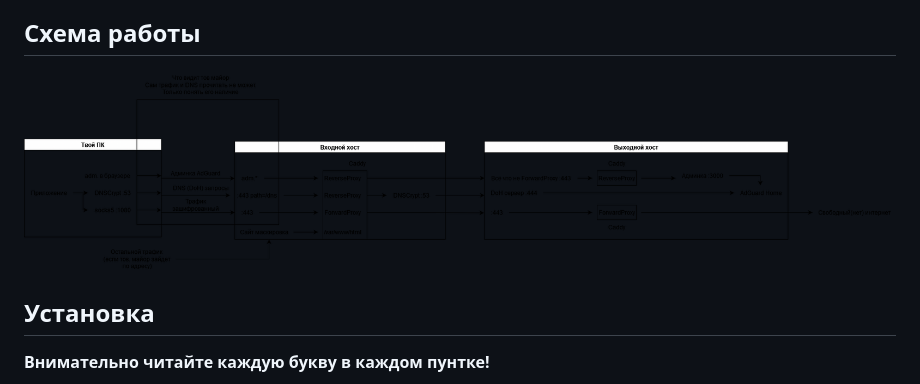
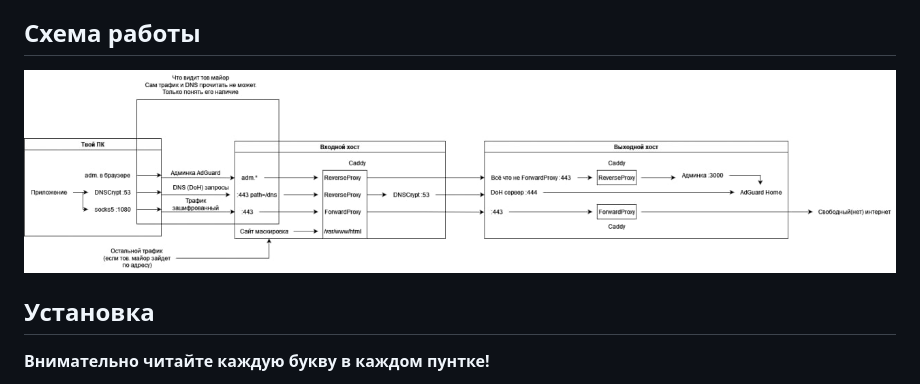
Before and after one commit to freedomproxy/naive, a Markdown page: README.md, the part around the change. Drawn GitHub-style; pictures changed too: docs/Proxy.drawio.png (deleted), docs/schema.jpg (added).

Commit message:
schema image fix

```diff
--- a/README.md
+++ b/README.md
@@ -28,7 +28,7 @@
 
 ## Схема работы
 
-![Картинка](docs/Proxy.drawio.png)
+![Картинка](docs/schema.jpg)
 
 ## Установка
 
```
